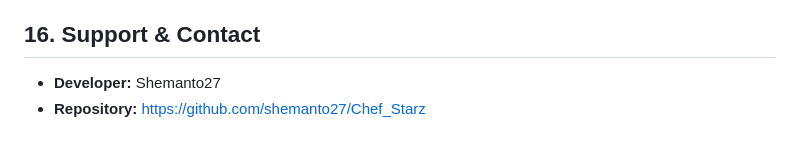
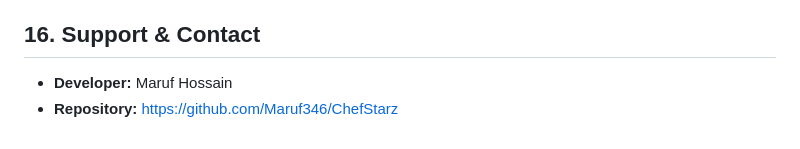
Before and after one commit to Maruf346/ChefStarz, a Markdown page: README.md, the part around the change. Rendered like a GitHub page.

```diff
--- a/README.md
+++ b/README.md
@@ -120,5 +120,5 @@ Available endpoints (once running):
 - **Backups:** Database backups should be managed at the RDS/Server level.
 
 ## 16. Support & Contact
-- **Developer:** Shemanto27
-- **Repository:** https://github.com/shemanto27/Chef_Starz
+- **Developer:** Maruf Hossain
+- **Repository:** https://github.com/Maruf346/ChefStarz
```
